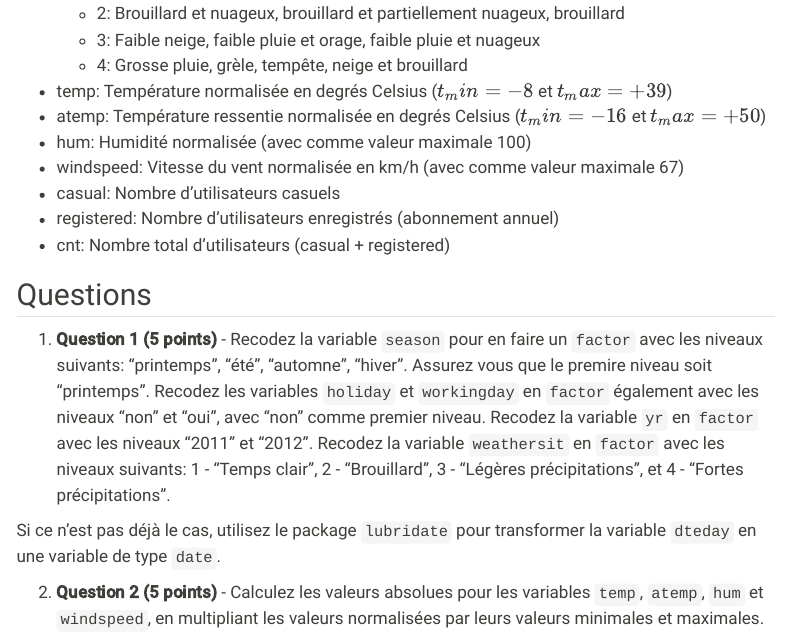
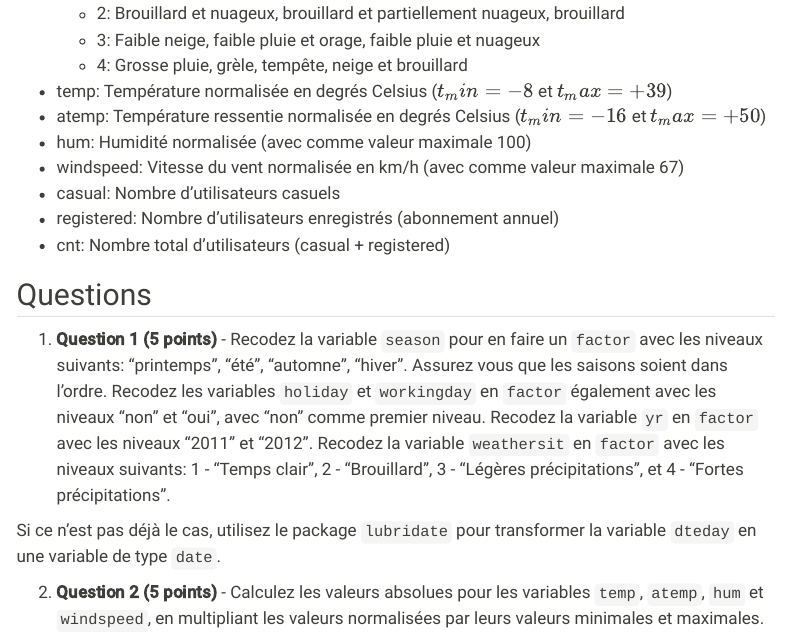
Before and after one commit to timbolle/SFC6006, a Quarto document (examen/examen.qmd): the page in a window 1100 px wide, from 1360 px down. Rendered offline with R 4.5, knitr and Pandoc in place of Quarto, with nearby package versions; menus at the side of the page are left out.

Commit message:
Correction consigne exo1

```diff
--- a/examen/examen.qmd
+++ b/examen/examen.qmd
@@ -74,7 +74,7 @@ Les colonnes du jeu de données sont les suivantes:
 
 ## Questions
 
-1.  **Question 1 (5 points)** - Recodez la variable `season` pour en faire un `factor` avec les niveaux suivants: "printemps", "été", "automne", "hiver". Assurez vous que le premire niveau soit "printemps". Recodez les variables `holiday` et `workingday` en `factor` également avec les niveaux "non" et "oui", avec "non" comme premier niveau. Recodez la variable `yr` en `factor` avec les niveaux "2011" et "2012". Recodez la variable `weathersit` en `factor` avec les niveaux suivants: 1 - "Temps clair", 2 - "Brouillard", 3 - "Légères précipitations", et 4 - "Fortes précipitations".
+1.  **Question 1 (5 points)** - Recodez la variable `season` pour en faire un `factor` avec les niveaux suivants: "printemps", "été", "automne", "hiver". Assurez vous que les saisons soient dans l'ordre. Recodez les variables `holiday` et `workingday` en `factor` également avec les niveaux "non" et "oui", avec "non" comme premier niveau. Recodez la variable `yr` en `factor` avec les niveaux "2011" et "2012". Recodez la variable `weathersit` en `factor` avec les niveaux suivants: 1 - "Temps clair", 2 - "Brouillard", 3 - "Légères précipitations", et 4 - "Fortes précipitations".
 
 Si ce n'est pas déjà le cas, utilisez le package `lubridate` pour transformer la variable `dteday` en une variable de type `date`.
 
```
Also changed, not shown: docs/search.json, 1 other file.
